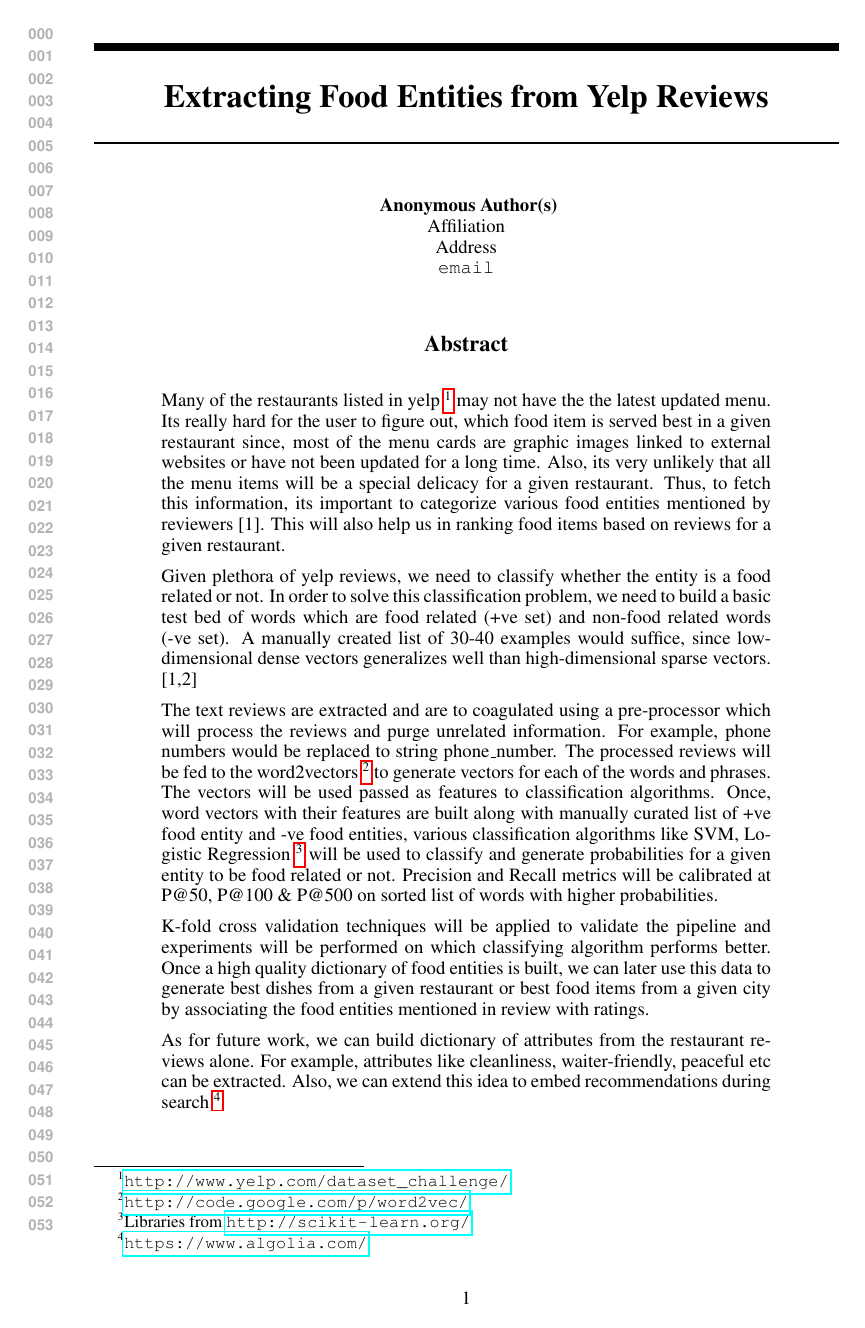
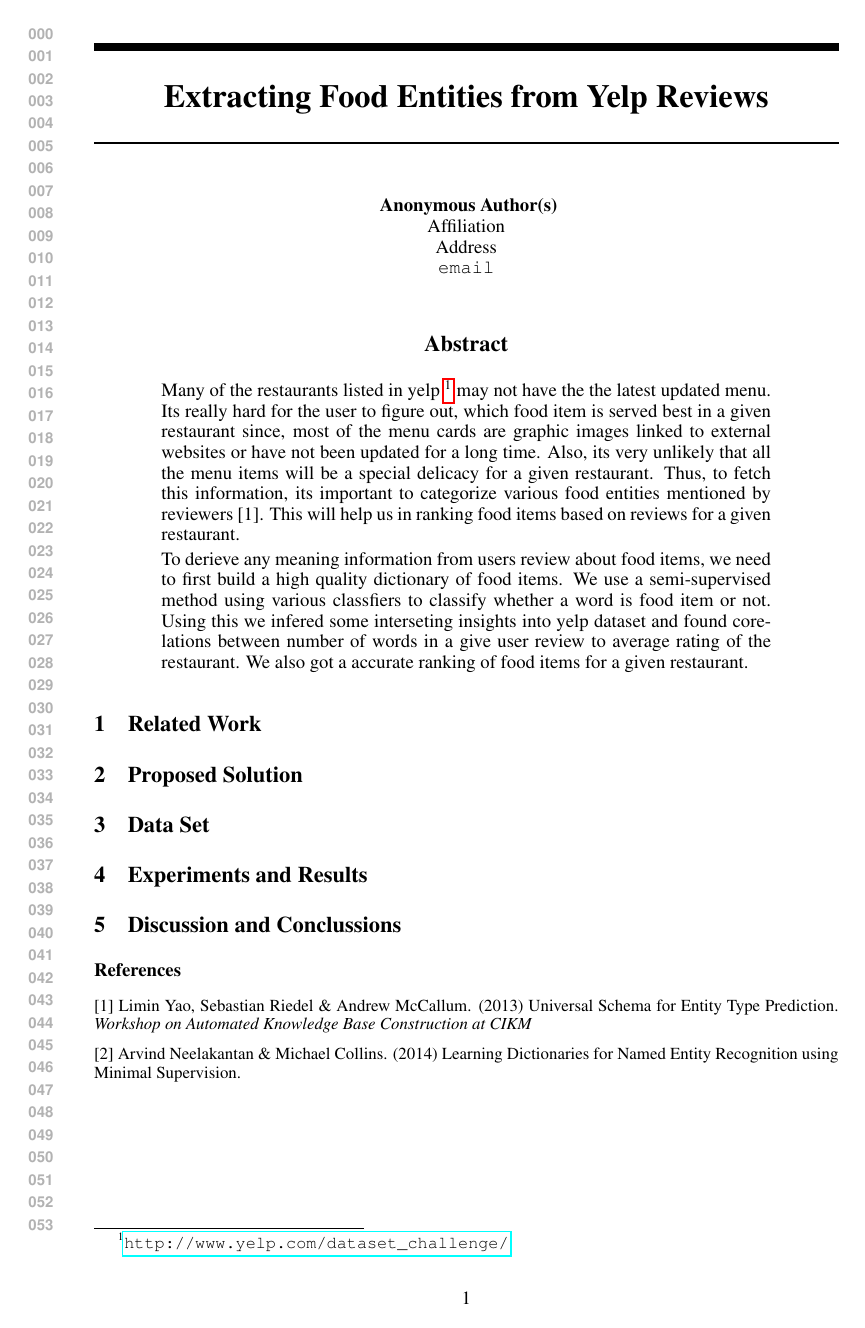
Before and after one commit to rahul8590/yelp_ml, a LaTeX paper (latex/paper.tex): page 1 of 2 before the commit and the whole page after it. Compiled offline with pdfLaTeX.

Commit message:
Added abstract info

```diff
--- a/latex/paper.tex
+++ b/latex/paper.tex
@@ -34,23 +34,19 @@ University of Massachusetts Amherst\\
 \maketitle
 
 
-%tell what do you mean by food entities (read about Universal Schema , google for it )? why this is better than scaraping from one's food menu or restruants' specials (i think only few do)  issues if one does this ? why this is imporant for many down-stream tasks we discussed Brieflt 2-3 apps should one have high-quality dictionaty of food items from the reviews alone. %
-% Briefly touch upon the method, (ignore pre-processing here) . reviews -> word2vec . vectors + hand_labelled few examples to get final list of entities using SVM . Only 20-50 examples enuf since low-dimensional dense vectors genralizes well than high-dimensional sparse vetors . Cite the Arvind paper (see his home-page) %
-% Don't put hyper-parameters%
-% As future work or if time permits type , tell you can build a dictionary of attributes for restruants from the reviews alone like lighting, smell, cleaniness , waiter-friendly-cool, calm, loud, romantic, which is rarely mentioned in the manually provided by yelp attributes section. %
-% Dude, I have more idea. Do yelp suggest restraunts if you visit another restraunts ? We can do this just from reviews. Treat is matrix-factorization with restraunts (as items) and food items(built using dictionary) mentioned in the reviews (as users) .%
-
 \begin{abstract}
 
-Many of the restaurants listed in yelp \footnote{\url{http://www.yelp.com/dataset_challenge/}} may not have the the latest updated menu. Its really hard for the user to figure out, which food item is served best in a given restaurant since, most of the menu cards are graphic images linked to external websites or have not been updated for a long time. Also, its very unlikely that all the menu items will be a special delicacy for a given restaurant. Thus, to fetch this information, its important to categorize various food entities mentioned by reviewers [1]. This will also help us in ranking food items based on reviews for a given restaurant.
+Many of the restaurants listed in yelp \footnote{\url{http://www.yelp.com/dataset_challenge/}} may not have the the latest updated menu. Its really hard for the user to figure out, which food item is served best in a given restaurant since, most of the menu cards are graphic images linked to external websites or have not been updated for a long time. Also, its very unlikely that all the menu items will be a special delicacy for a given restaurant. Thus, to fetch this information, its important to categorize various food entities mentioned by reviewers [1]. This will help us in ranking food items based on reviews for a given restaurant.
 
-Given plethora of yelp reviews, we need to classify whether the entity is a food related or not. In order to solve this classification problem, we need to build a basic test bed of words which are food related (+ve set) and non-food related words (-ve set). A manually created list of 30-40 examples would suffice, since low-dimensional dense vectors generalizes well than high-dimensional sparse vectors. [1,2]
+To derieve any meaning information from users review about food items, we need to first build a high quality dictionary of food items. We use a semi-supervised method using various classfiers to classify whether a word is food item or not. Using this we infered some interseting insights into yelp dataset and found corelations between number of words in a give user review to average rating of the restaurant. We also got a accurate ranking of food items for a given restaurant.
 
-The text reviews are extracted and are to coagulated using a pre-processor which will process the reviews and purge unrelated information. For example, phone numbers would be replaced to string phone\_number. The processed reviews will be fed to the word2vectors \footnote{ \url{http://code.google.com/p/word2vec/ } } to generate vectors for each of the words and phrases. The vectors will be used passed as features to classification algorithms. Once, word vectors with their features are built along with manually curated list of +ve food entity and -ve food entities, various classification algorithms like SVM, Logistic Regression \footnote{ Libraries from \url{http://scikit-learn.org/}} will be used to classify and generate probabilities for a given entity to be food related or not. Precision and Recall metrics will be calibrated at P@50, P@100 \& P@500 on sorted list of words with higher probabilities.
+%:Given plethora of yelp reviews, we need to classify whether the entity is a food related or not. In order to solve this classification problem, we need to build a basic test bed of words which are food related (+ve set) and non-food related words (-ve set). A manually created list of 30-40 examples would suffice, since low-dimensional dense vectors generalizes well than high-dimensional sparse vectors. [1,2]
 
-K-fold cross validation techniques will be applied to validate the pipeline and experiments will be performed on which classifying algorithm performs better. Once a high quality dictionary of food entities is built, we can later use this data to generate best dishes from a given restaurant or best food items from a given city by associating the food entities mentioned in review with ratings.
+%The text reviews are extracted and are to coagulated using a pre-processor which will process the reviews and purge unrelated information. For example, phone numbers would be replaced to string phone\_number. The processed reviews will be fed to the word2vectors \footnote{ \url{http://code.google.com/p/word2vec/ } } to generate vectors for each of the words and phrases. The vectors will be used passed as features to classification algorithms. Once, word vectors with their features are built along with manually curated list of +ve food entity and -ve food entities, various classification algorithms like SVM, Logistic Regression \footnote{ Libraries from \url{http://scikit-learn.org/}} will be used to classify and generate probabilities for a given entity to be food related or not. Precision and Recall metrics will be calibrated at P@50, P@100 \& P@500 on sorted list of words with higher probabilities.
 
-As for future work, we can build dictionary of attributes from the restaurant reviews alone. For example, attributes like cleanliness, waiter-friendly, peaceful etc can be extracted. Also, we can extend this idea to embed recommendations during search \footnote{ \url{https://www.algolia.com/}}
+%K-fold cross validation techniques will be applied to validate the pipeline and experiments will be performed on which classifying algorithm performs better. Once a high quality dictionary of food entities is built, we can later use this data to generate best dishes from a given restaurant or best food items from a given city by associating the food entities mentioned in review with ratings.
+
+%As for future work, we can build dictionary of attributes from the restaurant reviews alone. For example, attributes like cleanliness, waiter-friendly, peaceful etc can be extracted. Also, we can extend this idea to embed recommendations during search \footnote{ \url{https://www.algolia.com/}}
 
 \end{abstract}
 
```
